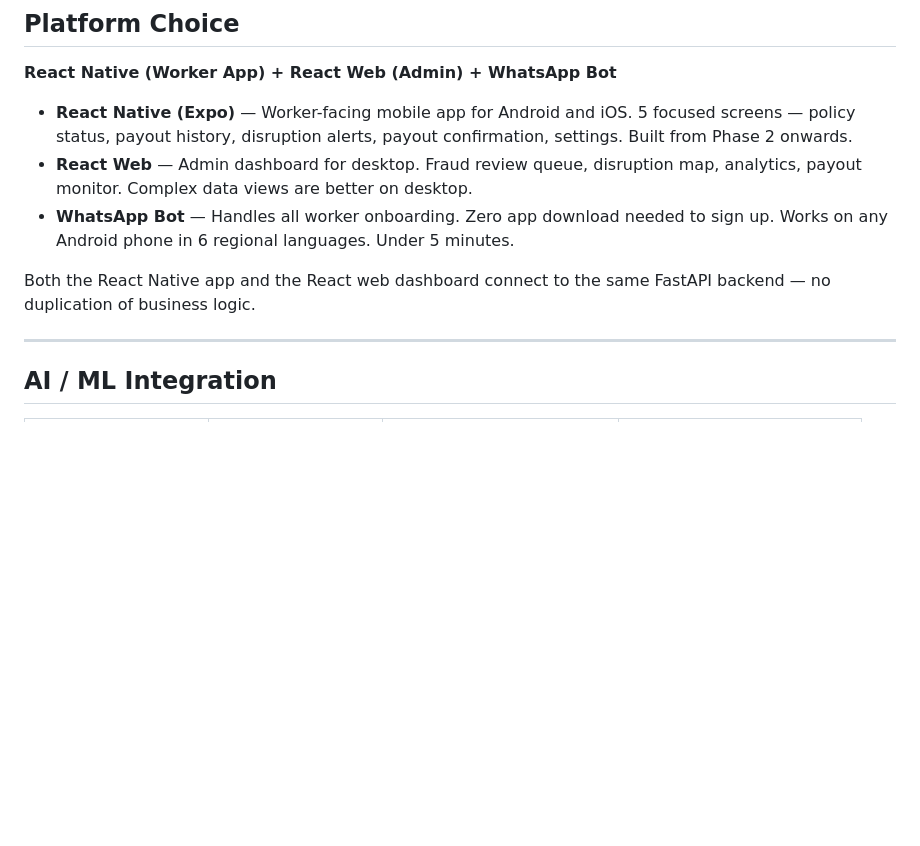
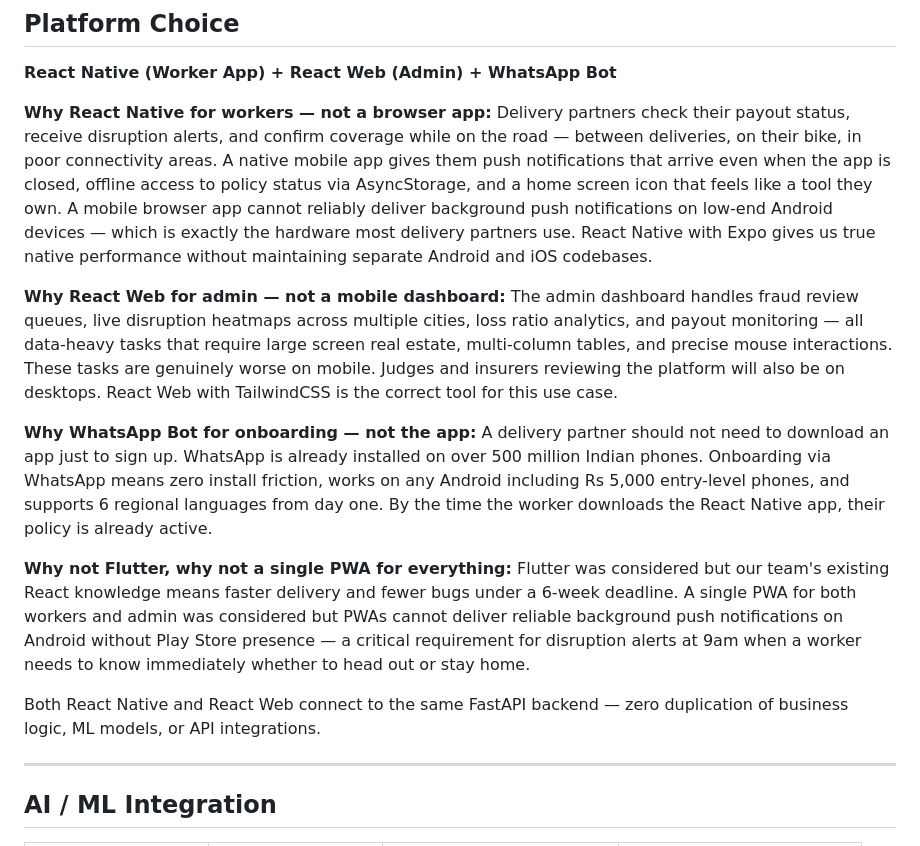
Before and after one commit to AGENT47MARINE/ZeroRukawat, a Markdown page: README.md, the part around the change. GitHub-like rendering; blank space fills up the shorter version.

Commit message:
Enhance README with technology choice explanations
Expanded rationale for technology choices in the platform, detailing the advantages of React Native, React Web, and WhatsApp Bot for different user needs. Clarified the integration of the FastAPI backend across all components.

```diff
--- a/README.md
+++ b/README.md
@@ -86,11 +86,19 @@ Google Maps Traffic API acts as secondary validation — confirms roads are genu
 
 **React Native (Worker App) + React Web (Admin) + WhatsApp Bot**
 
-- **React Native (Expo)** — Worker-facing mobile app for Android and iOS. 5 focused screens — policy status, payout history, disruption alerts, payout confirmation, settings. Built from Phase 2 onwards.
-- **React Web** — Admin dashboard for desktop. Fraud review queue, disruption map, analytics, payout monitor. Complex data views are better on desktop.
-- **WhatsApp Bot** — Handles all worker onboarding. Zero app download needed to sign up. Works on any Android phone in 6 regional languages. Under 5 minutes.
+**Why React Native for workers — not a browser app:**
+Delivery partners check their payout status, receive disruption alerts, and confirm coverage while on the road — between deliveries, on their bike, in poor connectivity areas. A native mobile app gives them push notifications that arrive even when the app is closed, offline access to policy status via AsyncStorage, and a home screen icon that feels like a tool they own. A mobile browser app cannot reliably deliver background push notifications on low-end Android devices — which is exactly the hardware most delivery partners use. React Native with Expo gives us true native performance without maintaining separate Android and iOS codebases.
 
-Both the React Native app and the React web dashboard connect to the same FastAPI backend — no duplication of business logic.
+**Why React Web for admin — not a mobile dashboard:**
+The admin dashboard handles fraud review queues, live disruption heatmaps across multiple cities, loss ratio analytics, and payout monitoring — all data-heavy tasks that require large screen real estate, multi-column tables, and precise mouse interactions. These tasks are genuinely worse on mobile. Judges and insurers reviewing the platform will also be on desktops. React Web with TailwindCSS is the correct tool for this use case.
+
+**Why WhatsApp Bot for onboarding — not the app:**
+A delivery partner should not need to download an app just to sign up. WhatsApp is already installed on over 500 million Indian phones. Onboarding via WhatsApp means zero install friction, works on any Android including Rs 5,000 entry-level phones, and supports 6 regional languages from day one. By the time the worker downloads the React Native app, their policy is already active.
+
+**Why not Flutter, why not a single PWA for everything:**
+Flutter was considered but our team's existing React knowledge means faster delivery and fewer bugs under a 6-week deadline. A single PWA for both workers and admin was considered but PWAs cannot deliver reliable background push notifications on Android without Play Store presence — a critical requirement for disruption alerts at 9am when a worker needs to know immediately whether to head out or stay home.
+
+Both React Native and React Web connect to the same FastAPI backend — zero duplication of business logic, ML models, or API integrations.
 
 ---
 
```
